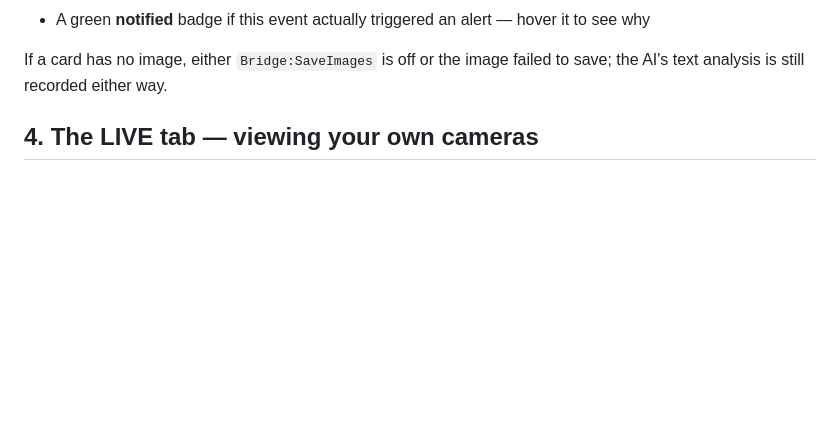
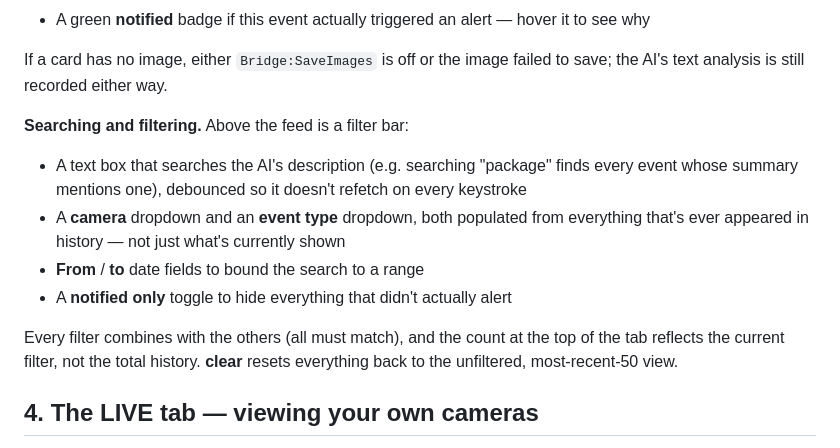
Before and after one commit to NR5P/SentinelCore, a Markdown page: docs/USER_GUIDE.md, the part around the change. GitHub-like rendering; blank space fills up the shorter version.

```diff
--- a/docs/USER_GUIDE.md
+++ b/docs/USER_GUIDE.md
@@ -62,6 +62,19 @@ every 30 seconds (or click **refresh** to force it). Each card shows:
 
 If a card has no image, either `Bridge:SaveImages` is off or the image failed to save; the
 AI's text analysis is still recorded either way.
+
+**Searching and filtering.** Above the feed is a filter bar:
+
+- A text box that searches the AI's description (e.g. searching "package" finds every event
+  whose summary mentions one), debounced so it doesn't refetch on every keystroke
+- A **camera** dropdown and an **event type** dropdown, both populated from everything that's
+  ever appeared in history — not just what's currently shown
+- **From** / **to** date fields to bound the search to a range
+- A **notified only** toggle to hide everything that didn't actually alert
+
+Every filter combines with the others (all must match), and the count at the top of the tab
+reflects the current filter, not the total history. **clear** resets everything back to the
+unfiltered, most-recent-50 view.
 
 ## 4. The LIVE tab — viewing your own cameras
 
```
Also changed, not shown: README.md (+1 -1 lines).
